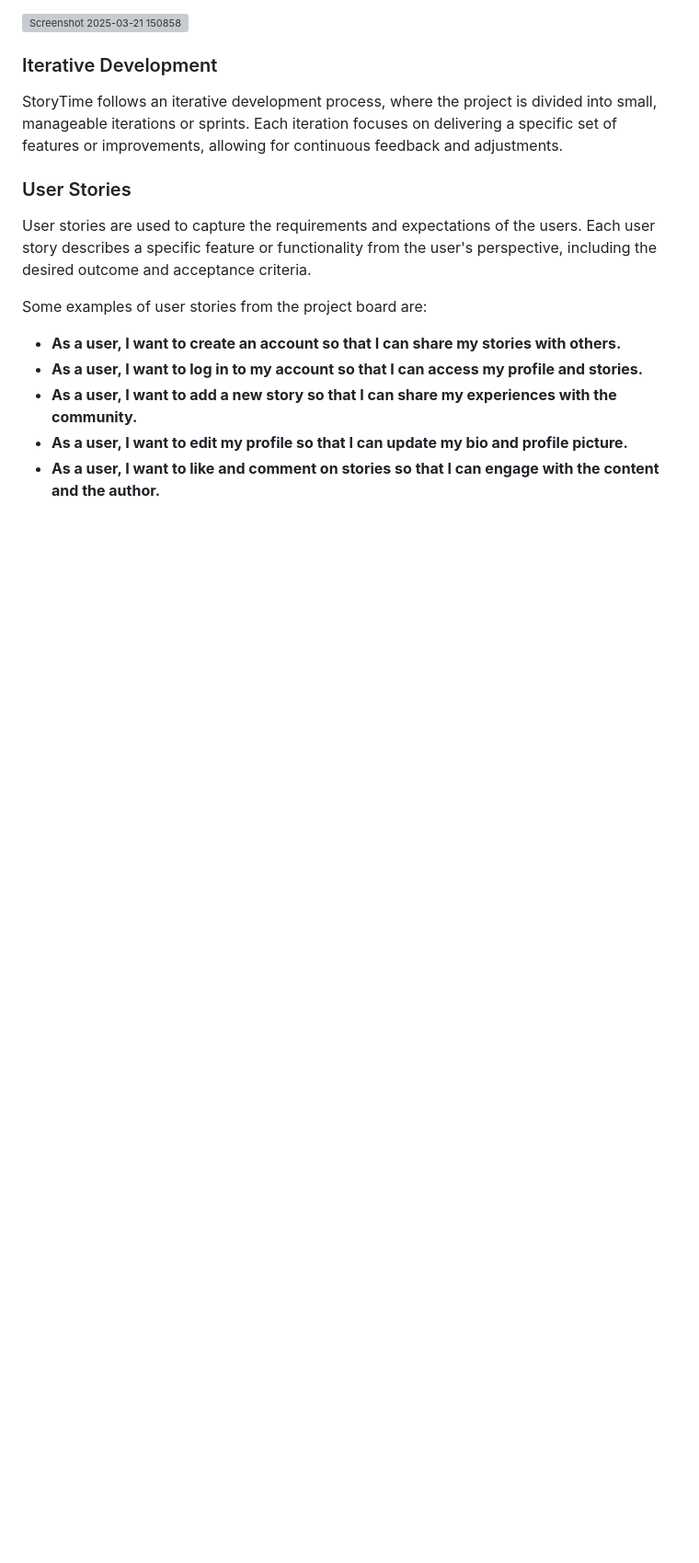
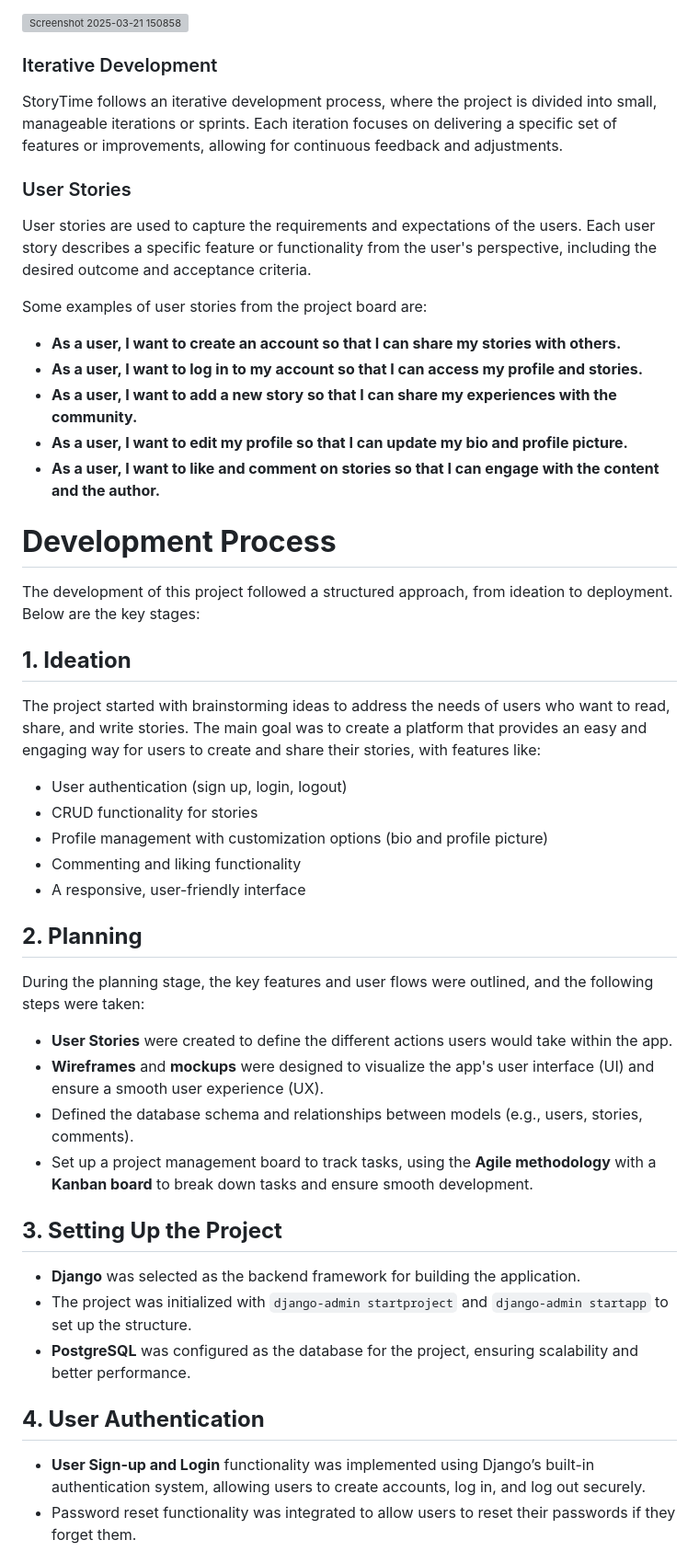
Before and after one commit to fouziaa62/StoryTime, a Markdown page: README.md, the part around one of its changes. Shown at 92% size. GitHub-like rendering; blank space fills up the shorter version; grey boxes are pictures that could not be loaded.

Commit message:
Update README.md development process

```diff
--- a/README.md
+++ b/README.md
@@ -260,3 +260,34 @@ Some examples of user stories from the project board are:
 - **As a user, I want to add a new story so that I can share my experiences with the community.**
 - **As a user, I want to edit my profile so that I can update my bio and profile picture.**
 - **As a user, I want to like and comment on stories so that I can engage with the content and the author.**
+
+# **Development Process**
+
+The development of this project followed a structured approach, from ideation to deployment. Below are the key stages:
+
+## **1. Ideation**
+The project started with brainstorming ideas to address the needs of users who want to read, share, and write stories. The main goal was to create a platform that provides an easy and engaging way for users to create and share their stories, with features like:
+
+- User authentication (sign up, login, logout)
+- CRUD functionality for stories
+- Profile management with customization options (bio and profile picture)
+- Commenting and liking functionality
+- A responsive, user-friendly interface
+
+## **2. Planning**
+During the planning stage, the key features and user flows were outlined, and the following steps were taken:
+
+- **User Stories** were created to define the different actions users would take within the app.
+- **Wireframes** and **mockups** were designed to visualize the app's user interface (UI) and ensure a smooth user experience (UX).
+- Defined the database schema and relationships between models (e.g., users, stories, comments).
+- Set up a project management board to track tasks, using the **Agile methodology** with a **Kanban board** to break down tasks and ensure smooth development.
+
+## **3. Setting Up the Project**
+- **Django** was selected as the backend framework for building the application.
+- The project was initialized with `django-admin startproject` and `django-admin startapp` to set up the structure.
+- **PostgreSQL** was configured as the database for the project, ensuring scalability and better performance.
+
+## **4. User Authentication**
+- **User Sign-up and Login** functionality was implemented using Django’s built-in authentication system, allowing users to create accounts, log in, and log out securely.
+- Password reset functionality was integrated to allow users to reset their passwords if they forget them.
+
```
Also changed, not shown: other parts of README.md (+23 -0 lines).
